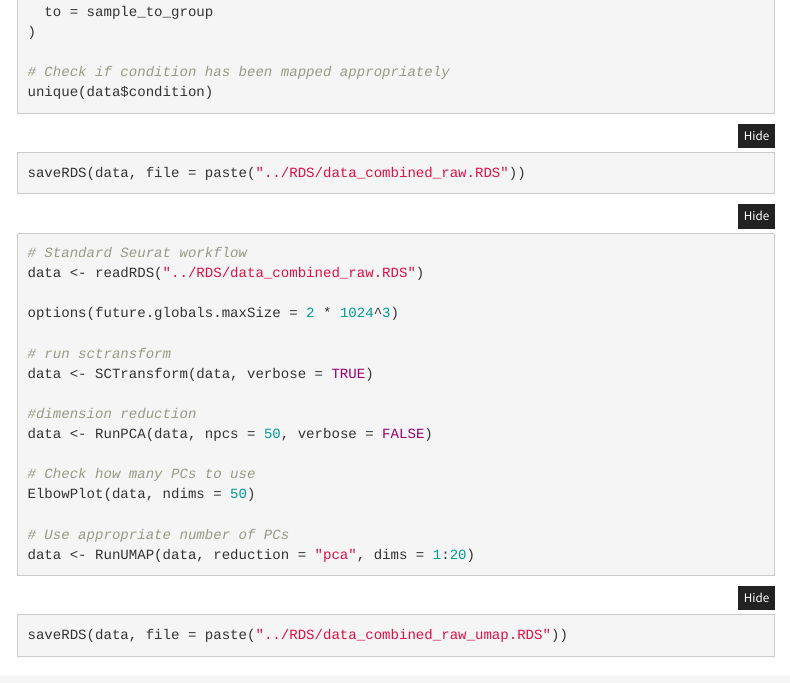
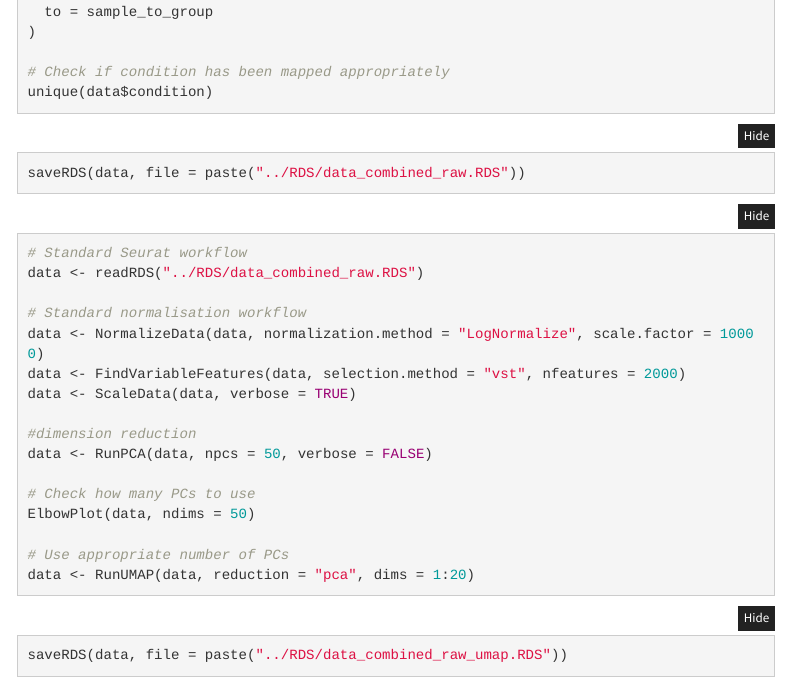
Before and after one commit to saumyapo/scRNAseq_workflow, an R Markdown document (analysis/01_non_integrated.Rmd): the page in a window 1100 px wide, from 1880 px down. Rendered offline with R 4.5, knitr and Pandoc, with nearby package versions; folded parts are opened; some code elsewhere in the file could not run offline; a font, style sheet, LaTeX package, included part or bibliography that could not be used is replaced or left out; menus at the side of the page are left out.

Commit message:
Update 01_non_integrated.Rmd

```diff
--- a/analysis/01_non_integrated.Rmd
+++ b/analysis/01_non_integrated.Rmd
@@ -121,10 +121,10 @@ saveRDS(data, file = paste("../RDS/data_combined_raw.RDS"))
 # Standard Seurat workflow
 data <- readRDS("../RDS/data_combined_raw.RDS")
 
-options(future.globals.maxSize = 2 * 1024^3)
-
-# run sctransform
-data <- SCTransform(data, verbose = TRUE)
+# Standard normalisation workflow
+data <- NormalizeData(data, normalization.method = "LogNormalize", scale.factor = 10000)
+data <- FindVariableFeatures(data, selection.method = "vst", nfeatures = 2000)
+data <- ScaleData(data, verbose = TRUE)
 
 #dimension reduction
 data <- RunPCA(data, npcs = 50, verbose = FALSE)
```
